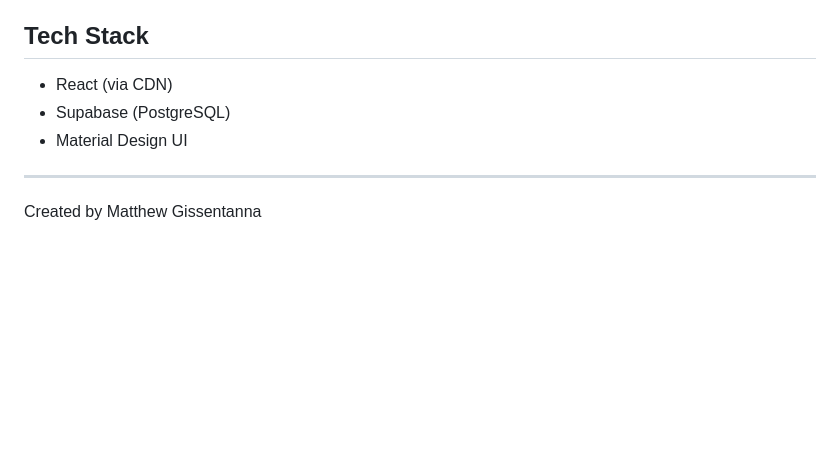
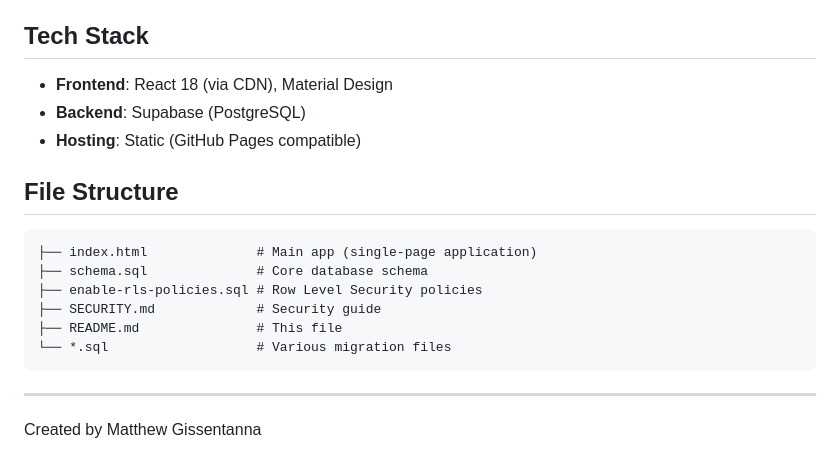
Before and after one commit to mattgiss/gyattchores, a Markdown page: README.md, the part around one of its changes. Drawn GitHub-style; blank space fills up the shorter version.

````diff
--- a/README.md
+++ b/README.md
@@ -92,9 +123,20 @@ Default: `1234` (set in `APPROVAL_CODE` constant, line 211)
 
 ## Tech Stack
 
-- React (via CDN)
-- Supabase (PostgreSQL)
-- Material Design UI
+- **Frontend**: React 18 (via CDN), Material Design
+- **Backend**: Supabase (PostgreSQL)
+- **Hosting**: Static (GitHub Pages compatible)
+
+## File Structure
+
+```
+├── index.html              # Main app (single-page application)
+├── schema.sql              # Core database schema
+├── enable-rls-policies.sql # Row Level Security policies
+├── SECURITY.md             # Security guide
+├── README.md               # This file
+└── *.sql                   # Various migration files
+```
 
 ---
 
````
Also changed, not shown: other parts of README.md (+98 -67 lines).
